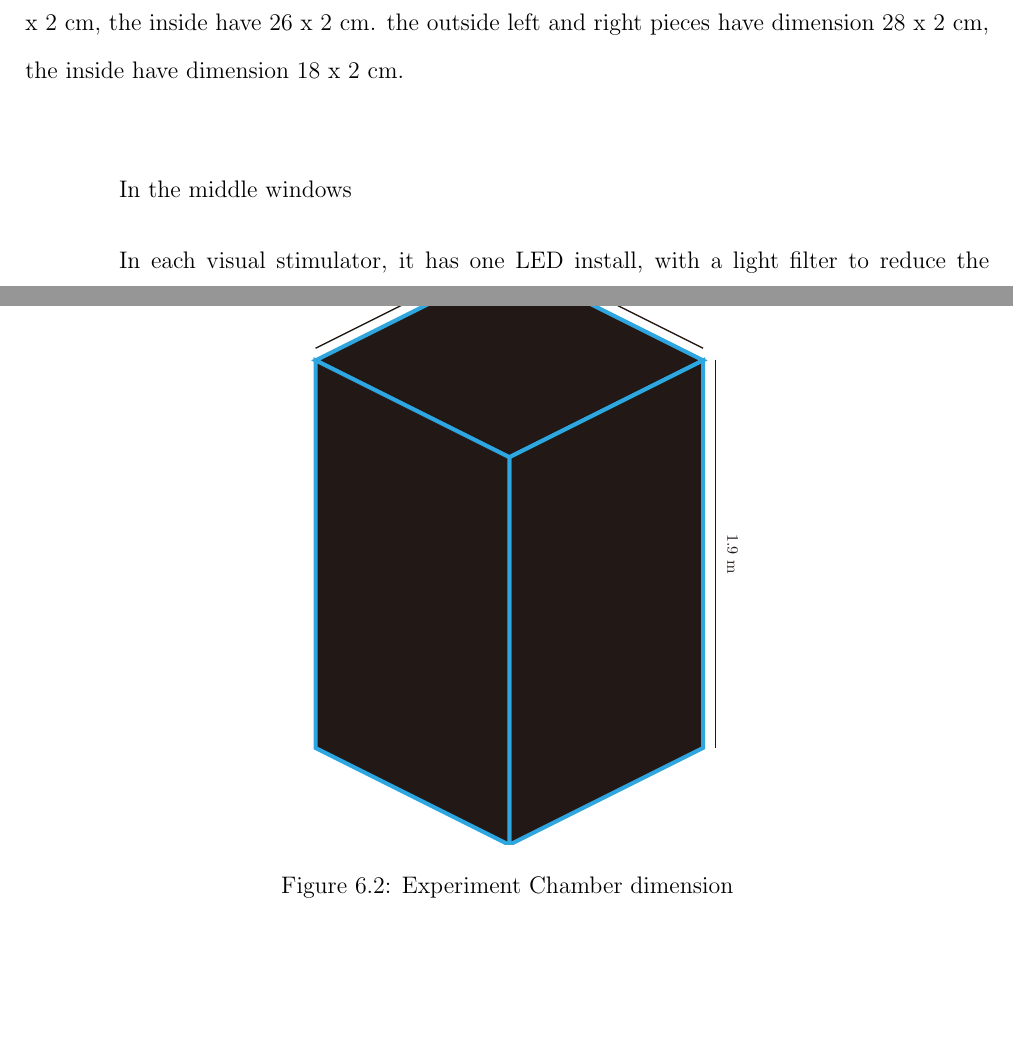
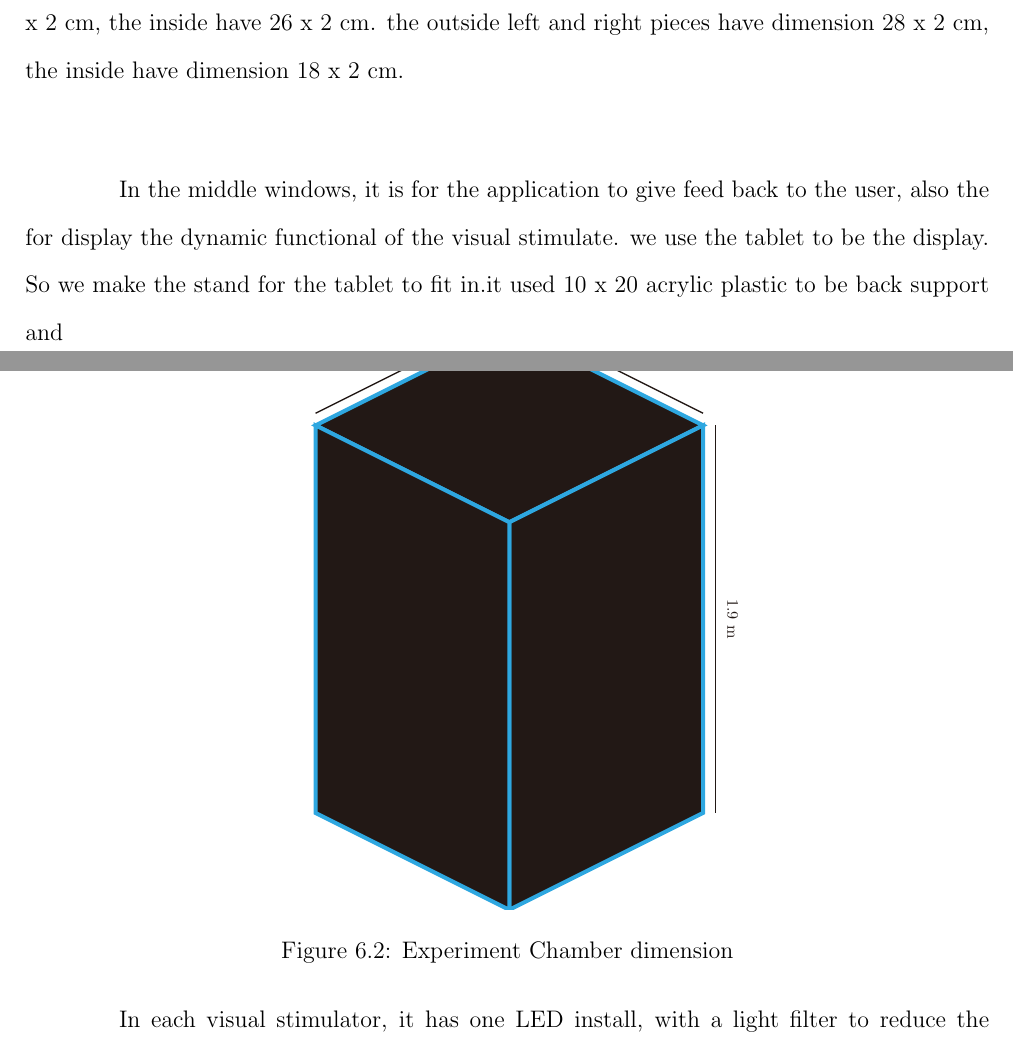
Before and after one commit to ioscarhunter/paper4, a LaTeX thesis (thesis.tex, which reads chapter6/development.tex): two parts of pages 62 and 63 of 78, joined at a grey line, cut so that both start at the same text, the shorter picture padded with empty space. Compiled offline with pdfLaTeX.

Commit message:
txs auto checkin

```diff
--- a/chapter6/development.tex
+++ b/chapter6/development.tex
@@ -36,7 +36,7 @@ Inside the chamber, it is dark, only light from the visual stimulator are allowe
 
 The visual stimulator is made from crystal clear acrylic plastic, ten pieces assemble together. The two pieces, front, and back, they have dimension 36 x 28 cm with the window size 26 x 18 cm, to display the application. The front will have a black sticker to hide the wire that connects each LED together. The windows size for the each stimulus is 4 x 4 cm. The other eight pieces are for cover the side, outside top and bottom pieces have the dimension with 36 x 2 cm, the inside have 26 x 2 cm. the outside left and right pieces have dimension 28 x 2 cm, the inside have dimension 18 x 2  cm.\\
 
-In the middle windows
+In the middle windows, it is for the application to give feed back to the user, also the for display the dynamic functional of the visual stimulate. we use the tablet to be the display. So we make the stand for the tablet to fit in.it used 10 x 20 acrylic plastic to be back support and
 
 In each visual stimulator, it has one LED install, with a light filter to reduce the hardness of light, and to spread the light to fill out the window.
 
```
